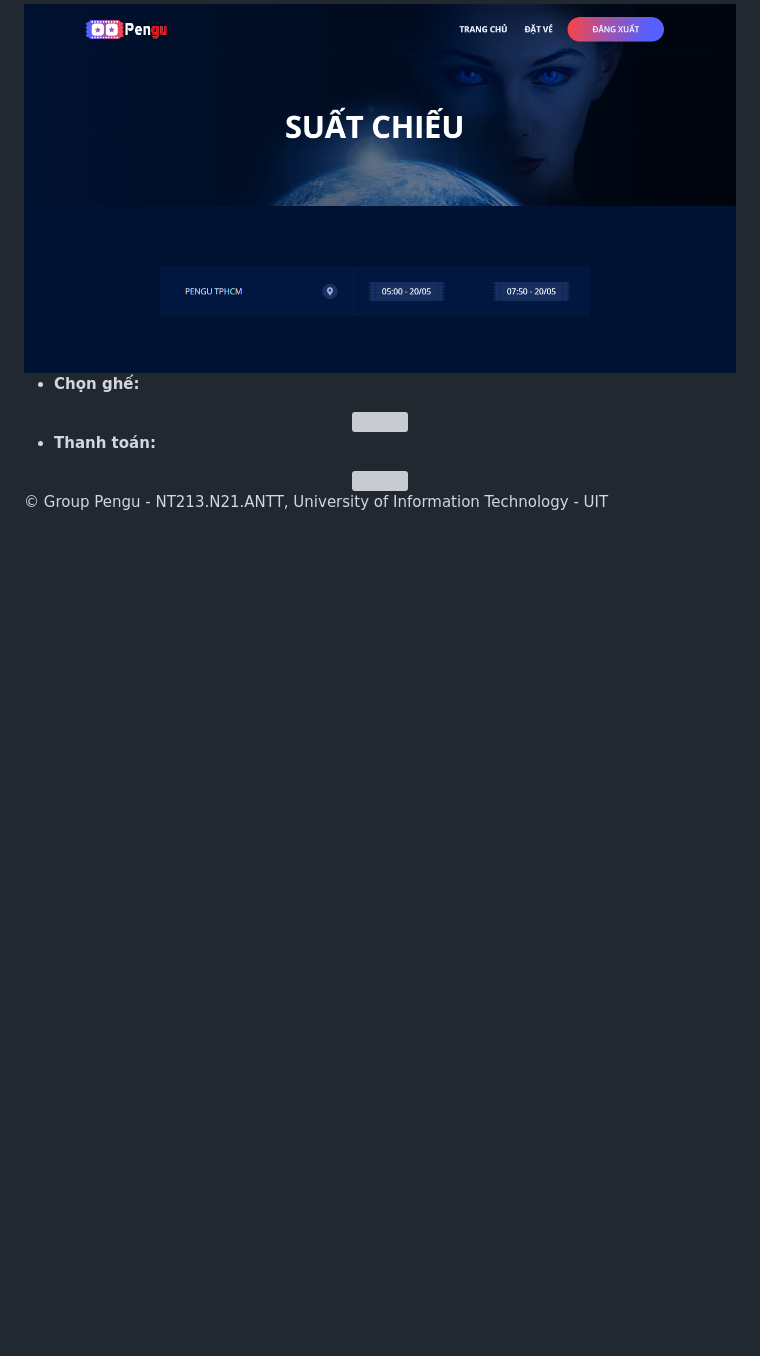
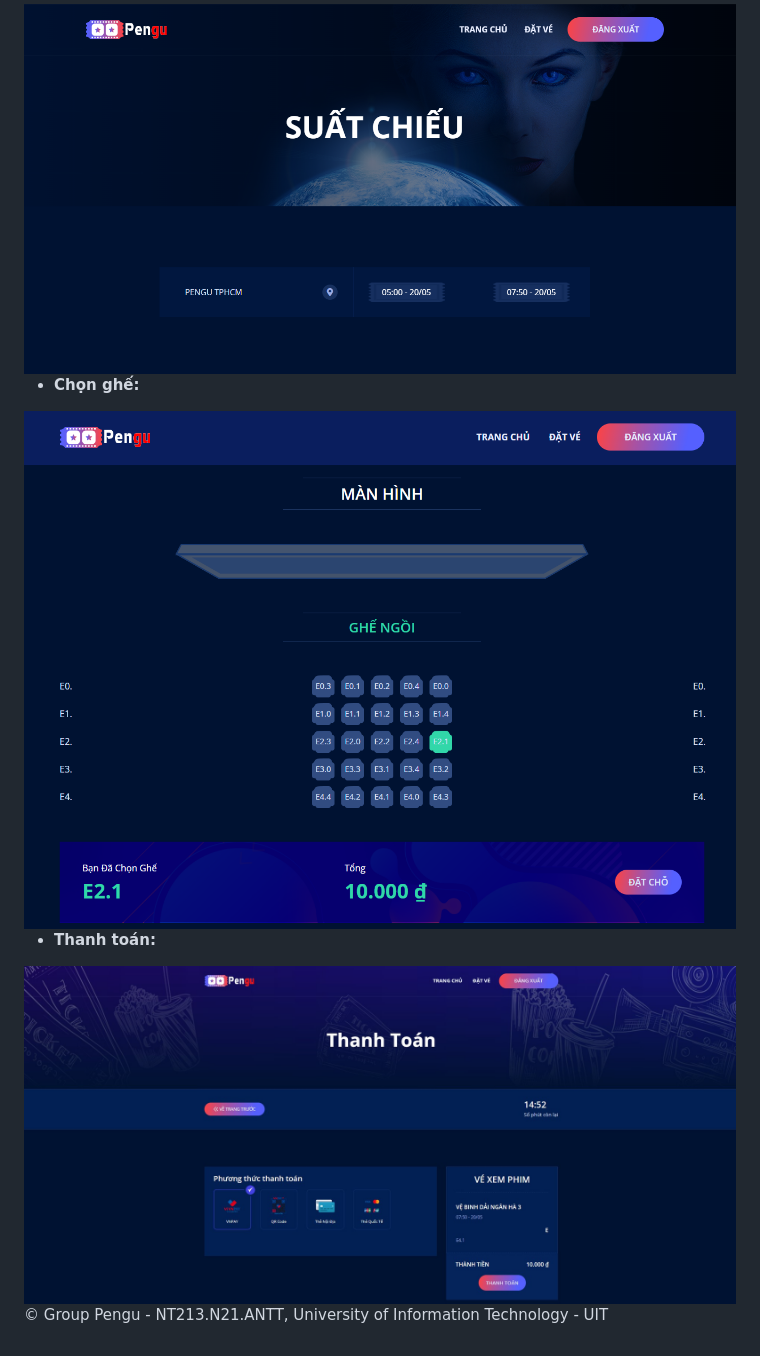
Before and after one commit to hoangfphucs/weblor, a Markdown page: readme2.md, the part around the change. Rendered like a GitHub page; blank space fills up the shorter version; grey boxes are pictures that could not be loaded.

```diff
--- a/readme2.md
+++ b/readme2.md
@@ -105,12 +105,12 @@ docker-compose up --build
 
 - **Chọn ghế:**
 <div align='center'>
-	<img src='demo-images/chon_ghe.png' />
+	<img src='demo-images/chon_vi_tri.png' />
 </div>
 
 - **Thanh toán:**
 <div align='center'>
-	<img src='demo-images/thanh_toan.png' />
+	<img src='demo-images/thanh_toan.jpg' />
 </div>
 
 © Group Pengu - NT213.N21.ANTT, University of Information Technology - UIT
```
